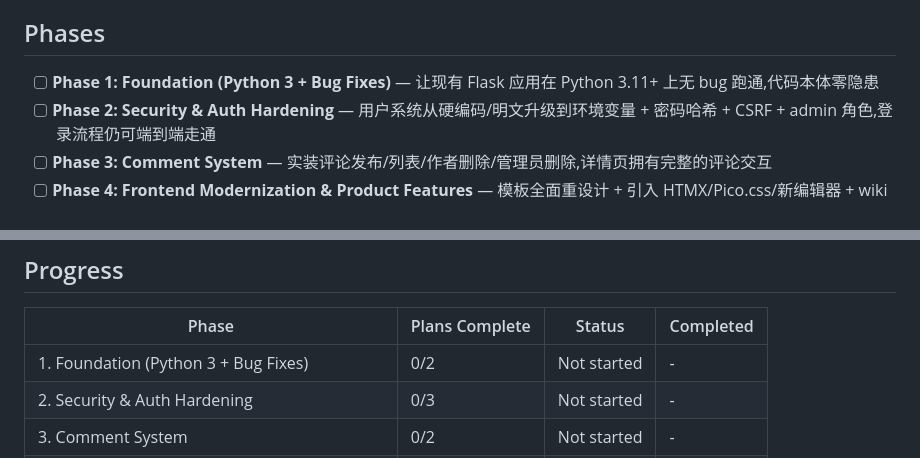
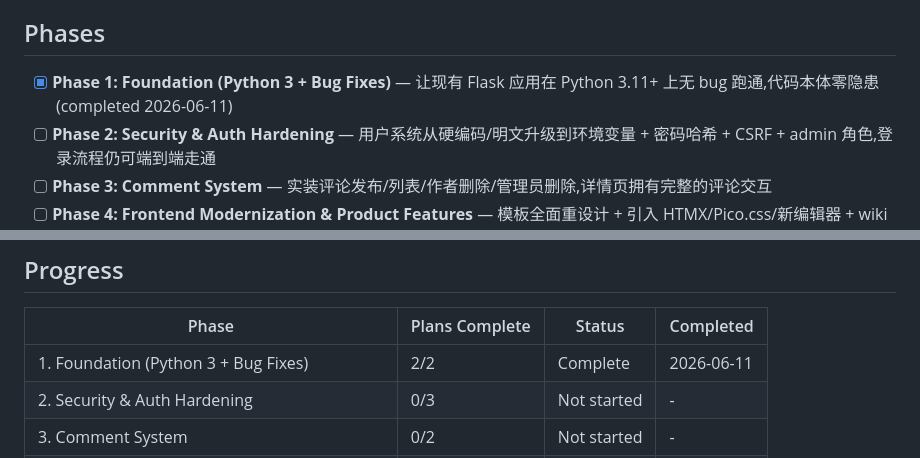
Before and after one commit to cjq1216/baikeGithub, a Markdown page: .planning/ROADMAP.md, 2 parts joined by grey strips. GitHub-like rendering.

```diff
--- a/.planning/ROADMAP.md
+++ b/.planning/ROADMAP.md
@@ -8,7 +8,7 @@
 
 ## Phases
 
-- [ ] **Phase 1: Foundation (Python 3 + Bug Fixes)** — 让现有 Flask 应用在 Python 3.11+ 上无 bug 跑通,代码本体零隐患
+- [x] **Phase 1: Foundation (Python 3 + Bug Fixes)** — 让现有 Flask 应用在 Python 3.11+ 上无 bug 跑通,代码本体零隐患 (completed 2026-06-11)
 - [ ] **Phase 2: Security & Auth Hardening** — 用户系统从硬编码/明文升级到环境变量 + 密码哈希 + CSRF + admin 角色,登录流程仍可端到端走通
 - [ ] **Phase 3: Comment System** — 实装评论发布/列表/作者删除/管理员删除,详情页拥有完整的评论交互
 - [ ] **Phase 4: Frontend Modernization & Product Features** — 模板全面重设计 + 引入 HTMX/Pico.css/新编辑器 + wiki 链接 + 最后编辑时间 + 浏览数 + 相关词条
@@ -154,7 +154,7 @@
 
 | Phase | Plans Complete | Status | Completed |
 |-------|----------------|--------|-----------|
-| 1. Foundation (Python 3 + Bug Fixes) | 0/2 | Not started | - |
+| 1. Foundation (Python 3 + Bug Fixes) | 2/2 | Complete    | 2026-06-11 |
 | 2. Security & Auth Hardening | 0/3 | Not started | - |
 | 3. Comment System | 0/2 | Not started | - |
 | 4. Frontend Modernization & Product Features | 0/3 | Not started | - |
```
Also changed, not shown: other parts of .planning/ROADMAP.md (+2 -2 lines), .planning/REQUIREMENTS.md (+9 -8 lines), .planning/STATE.md (+7 -5 lines).
